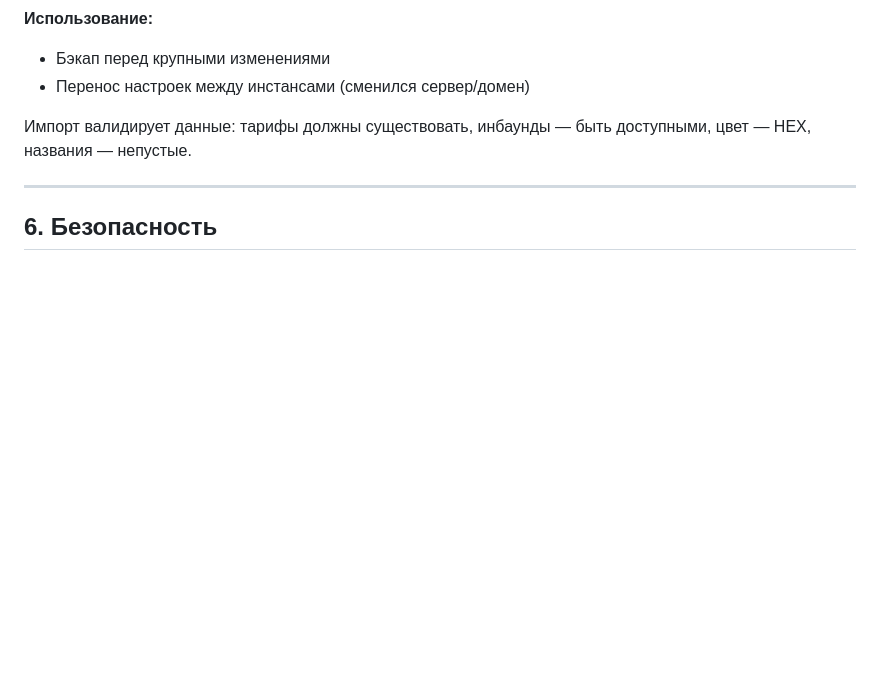
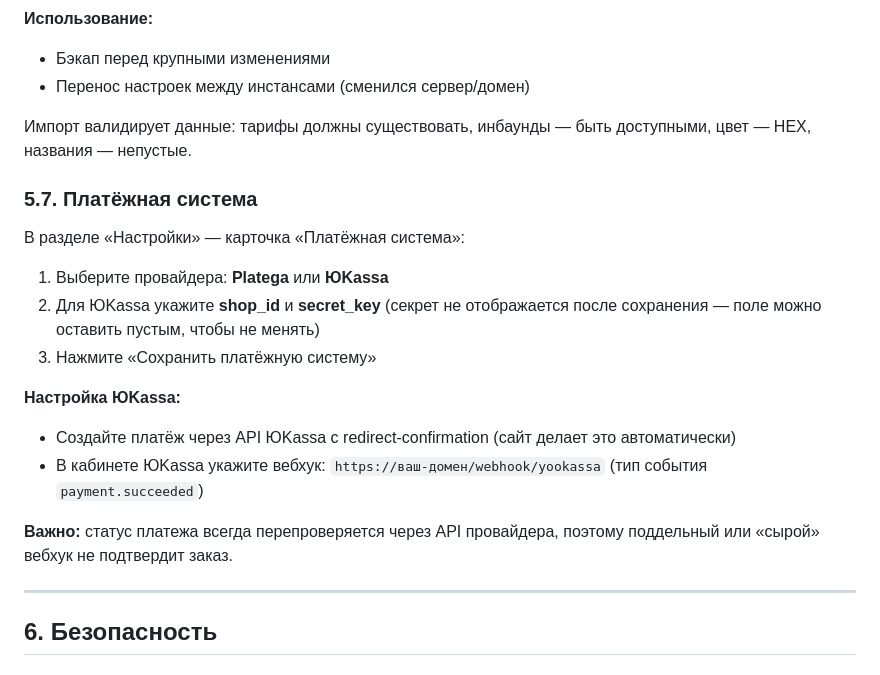
Before and after one commit to AnikeyAttano-project/AWX_website, a Markdown page: ADMIN_PANEL_GUIDE.md, the part around the change. GitHub-like rendering; blank space fills up the shorter version.

```diff
--- a/ADMIN_PANEL_GUIDE.md
+++ b/ADMIN_PANEL_GUIDE.md
@@ -287,6 +287,20 @@ http://localhost:8000/admin.html
 
 Импорт валидирует данные: тарифы должны существовать, инбаунды — быть доступными, цвет — HEX, названия — непустые.
 
+### 5.7. Платёжная система
+
+В разделе «Настройки» — карточка «Платёжная система»:
+
+1. Выберите провайдера: **Platega** или **ЮKassa**
+2. Для ЮKassa укажите **shop_id** и **secret_key** (секрет не отображается после сохранения — поле можно оставить пустым, чтобы не менять)
+3. Нажмите «Сохранить платёжную систему»
+
+**Настройка ЮKassa:**
+- Создайте платёж через API ЮKassa с redirect-confirmation (сайт делает это автоматически)
+- В кабинете ЮKassa укажите вебхук: `https://ваш-домен/webhook/yookassa` (тип события `payment.succeeded`)
+
+**Важно:** статус платежа всегда перепроверяется через API провайдера, поэтому поддельный или «сырой» вебхук не подтвердит заказ.
+
 ---
 
 ## 6. Безопасность
```
Also changed, not shown: README.md (+11 -0 lines).
